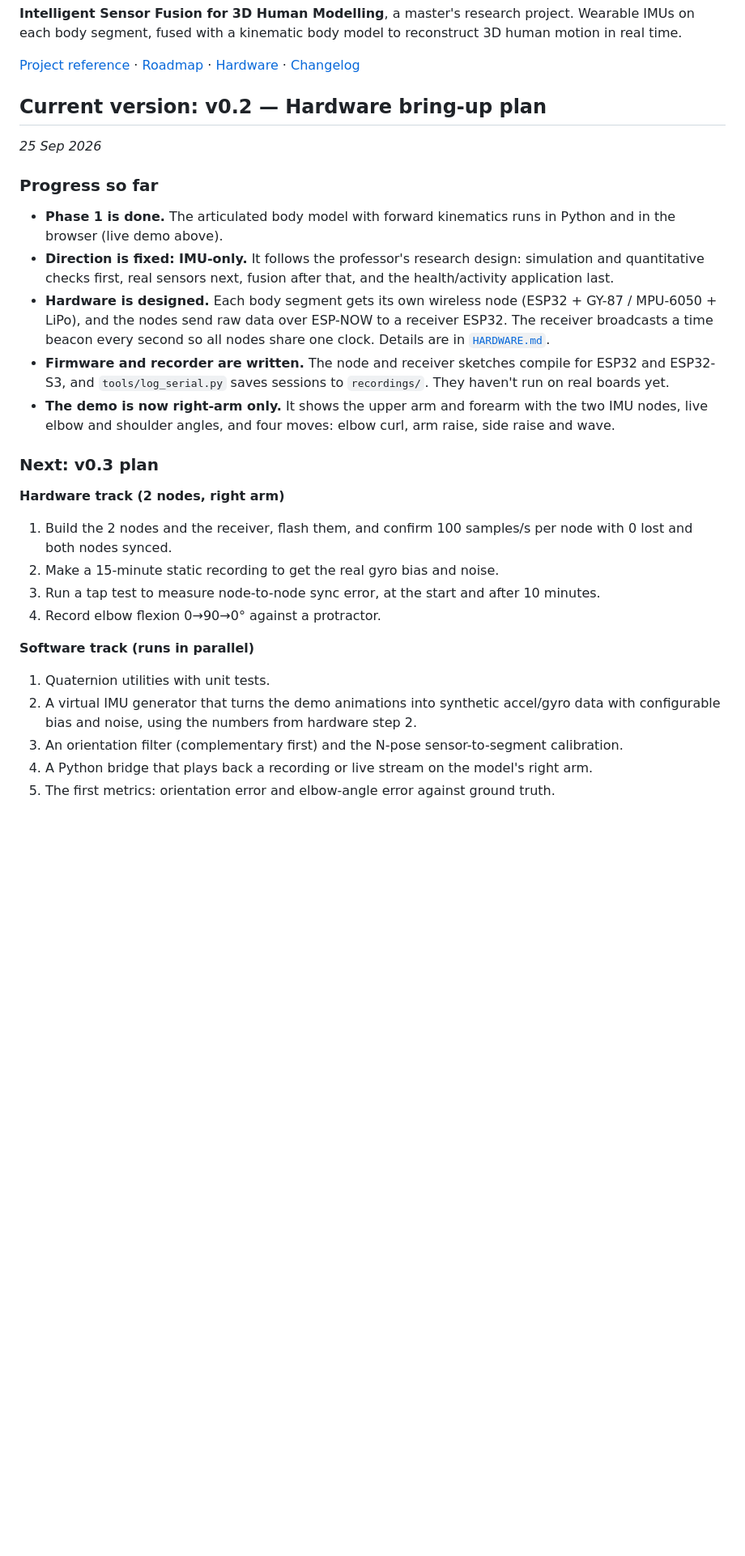
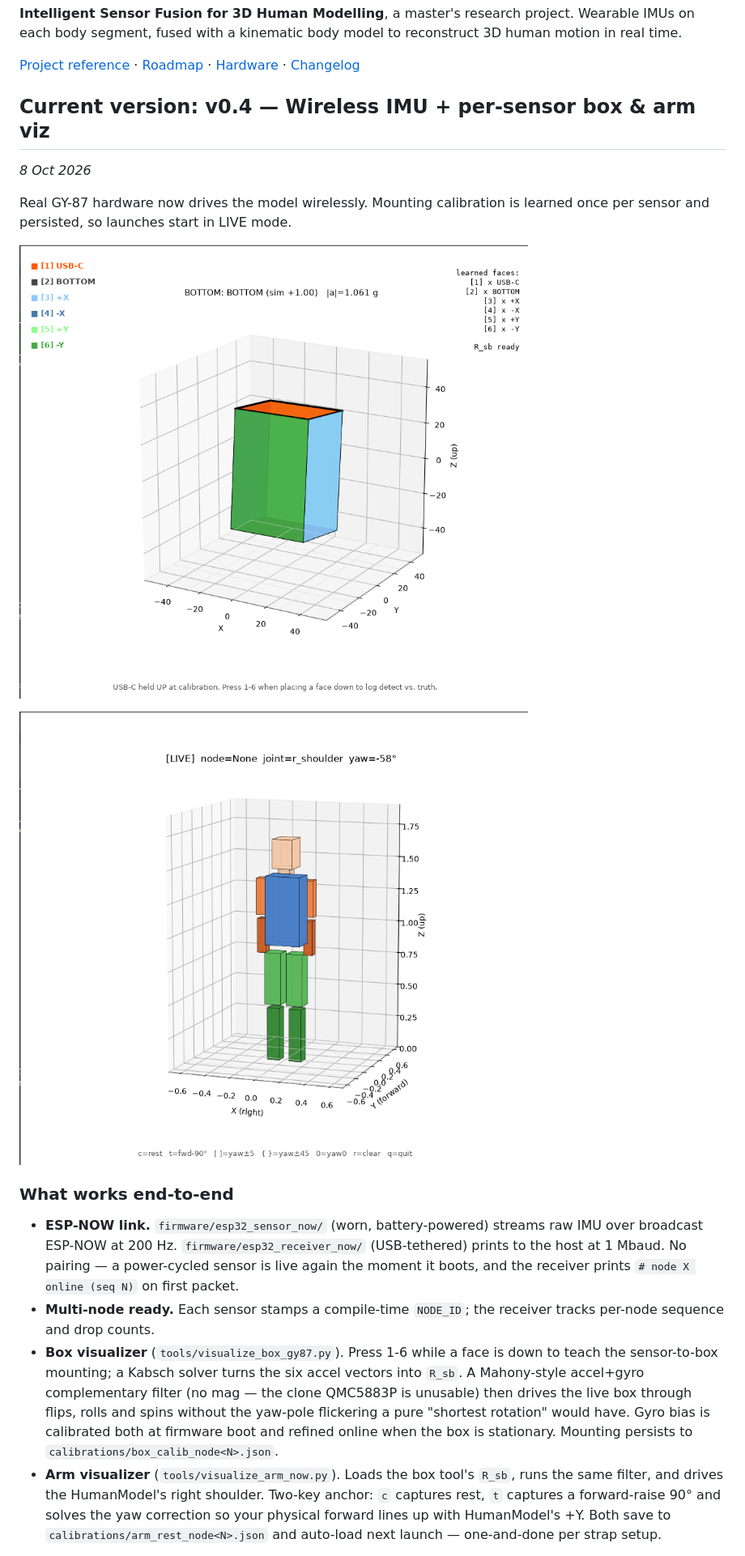
Before and after one commit to flashdato/3DSM_Project, a Markdown page: README.md, the part around one of its changes. Shown at 81% size. GitHub-like rendering; pictures changed too: docs/images/arm_viz.png (added), docs/images/box_viz.png (added); blank space fills up the shorter version.

```diff
--- a/README.md
+++ b/README.md
@@ -10,30 +10,38 @@ Wearable IMUs on each body segment, fused with a kinematic body model to reconst
 
 <!-- VERSION START: replace this block on every release; older versions go to CHANGELOG.md -->
 
-## Current version: v0.2 — Hardware bring-up plan
+## Current version: v0.4 — Wireless IMU + per-sensor box & arm viz
 
-*25 Sep 2026*
+*8 Oct 2026*
 
-### Progress so far
+Real GY-87 hardware now drives the model wirelessly. Mounting calibration is
+learned once per sensor and persisted, so launches start in LIVE mode.
 
-- **Phase 1 is done.** The articulated body model with forward kinematics runs in Python and in the browser (live demo above).
-- **Direction is fixed: IMU-only.** It follows the professor's research design: simulation and quantitative checks first, real sensors next, fusion after that, and the health/activity application last.
-- **Hardware is designed.** Each body segment gets its own wireless node (ESP32 + GY-87 / MPU-6050 + LiPo), and the nodes send raw data over ESP-NOW to a receiver ESP32. The receiver broadcasts a time beacon every second so all nodes share one clock. Details are in [`HARDWARE.md`](HARDWARE.md).
-- **Firmware and recorder are written.** The node and receiver sketches compile for ESP32 and ESP32-S3, and `tools/log_serial.py` saves sessions to `recordings/`. They haven't run on real boards yet.
-- **The demo is now right-arm only.** It shows the upper arm and forearm with the two IMU nodes, live elbow and shoulder angles, and four moves: elbow curl, arm raise, side raise and wave.
+![Box visualizer](docs/images/box_viz.png)
 
-### Next: v0.3 plan
+![Arm visualizer](docs/images/arm_viz.png)
 
-**Hardware track (2 nodes, right arm)**
-1. Build the 2 nodes and the receiver, flash them, and confirm 100 samples/s per node with 0 lost and both nodes synced.
-2. Make a 15-minute static recording to get the real gyro bias and noise.
-3. Run a tap test to measure node-to-node sync error, at the start and after 10 minutes.
-4. Record elbow flexion 0→90→0° against a protractor.
+### What works end-to-end
 
-**Software track (runs in parallel)**
-1. Quaternion utilities with unit tests.
-2. A virtual IMU generator that turns the demo animations into synthetic accel/gyro data with configurable bias and noise, using the numbers from hardware step 2.
-3. An orientation filter (complementary first) and the N-pose sensor-to-segment calibration.
-4. A Python bridge that plays back a recording or live stream on the model's right arm.
-5. The first metrics: orientation error and elbow-angle error against ground truth.
+- **ESP-NOW link.** `firmware/esp32_sensor_now/` (worn, battery-powered) streams
+  raw IMU over broadcast ESP-NOW at 200 Hz. `firmware/esp32_receiver_now/`
+  (USB-tethered) prints to the host at 1 Mbaud. No pairing — a power-cycled
+  sensor is live again the moment it boots, and the receiver prints
+  `# node X online (seq N)` on first packet.
+- **Multi-node ready.** Each sensor stamps a compile-time `NODE_ID`; the
+  receiver tracks per-node sequence and drop counts.
+- **Box visualizer** (`tools/visualize_box_gy87.py`). Press 1-6 while a face is
+  down to teach the sensor-to-box mounting; a Kabsch solver turns the six
+  accel vectors into `R_sb`. A Mahony-style accel+gyro complementary filter
+  (no mag — the clone QMC5883P is unusable) then drives the live box through
+  flips, rolls and spins without the yaw-pole flickering a pure "shortest
+  rotation" would have. Gyro bias is calibrated both at firmware boot and
+  refined online when the box is stationary. Mounting persists to
+  `calibrations/box_calib_node<N>.json`.
+- **Arm visualizer** (`tools/visualize_arm_now.py`). Loads the box tool's
+  `R_sb`, runs the same filter, and drives the HumanModel's right shoulder.
+  Two-key anchor: `c` captures rest, `t` captures a forward-raise 90° and
+  solves the yaw correction so your physical forward lines up with
+  HumanModel's +Y. Both save to `calibrations/arm_rest_node<N>.json` and
+  auto-load next launch — one-and-done per strap setup.
 
```
Also changed, not shown: other parts of README.md (+5 -2 lines), CHANGELOG.md (+51 -1 lines), firmware/esp32_gy87_test/README.md (added, +136 -0 lines), firmware/esp32_mpu6050_test/README.md (added, +56 -0 lines), firmware/esp32_visualize/README.md (added, +50 -0 lines), firmware/esp32_visualize_gy87/README.md (added, +113 -0 lines), firmware/esp32_visualize_wifi/README.md (added, +45 -0 lines), 10 other files.
